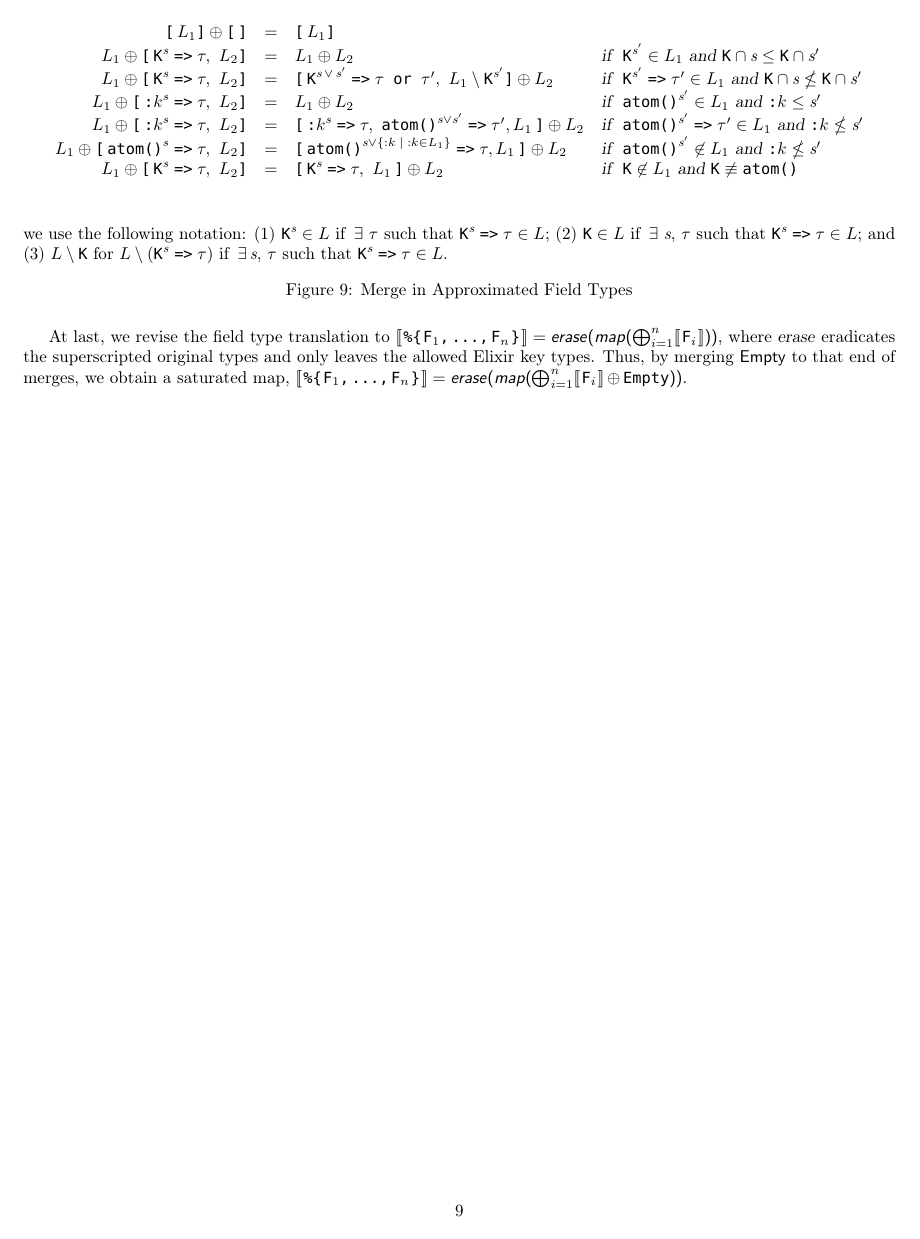
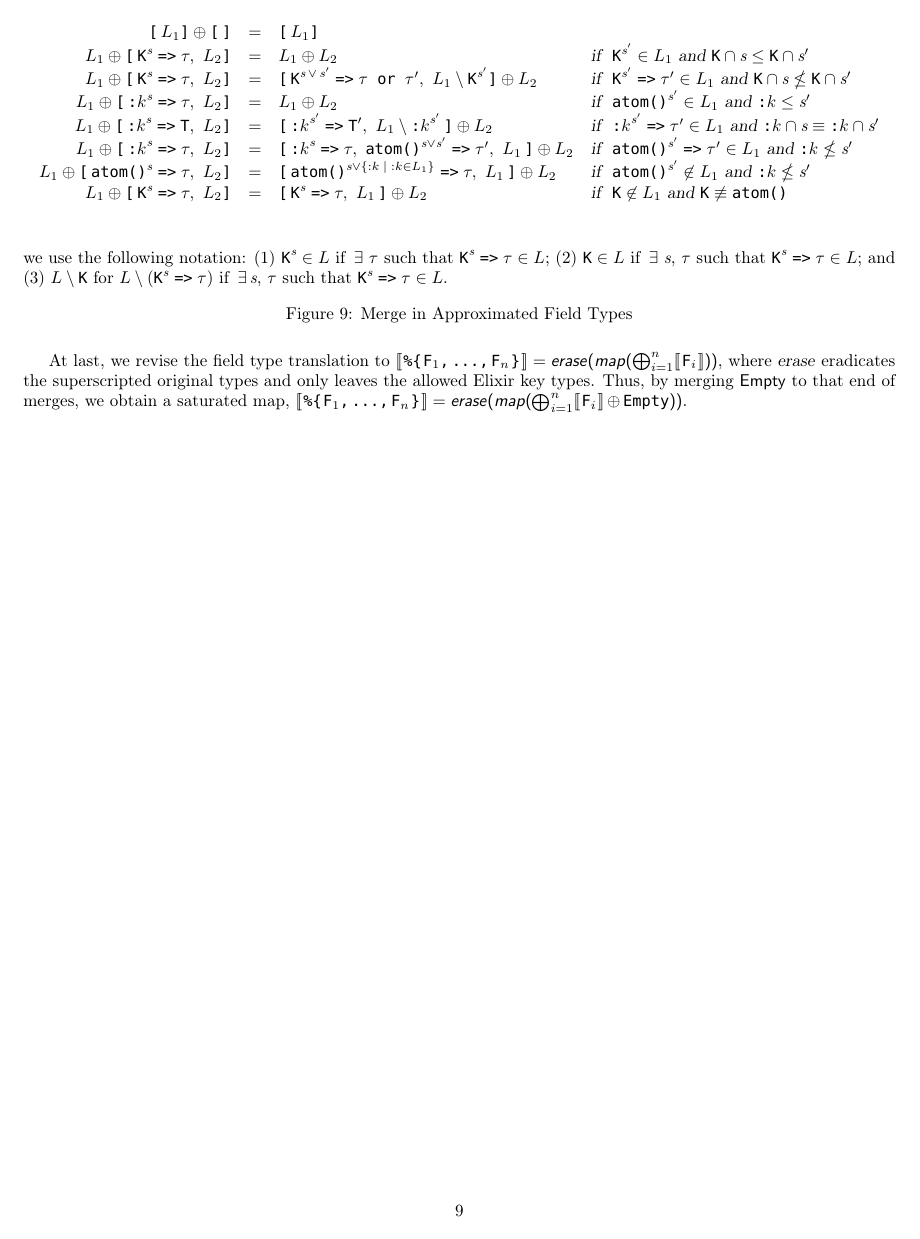
Before and after one commit to KyleJYKim/type_migrator, a LaTeX document (translation.tex): page 9 of 9. Compiled offline with pdfLaTeX.

Commit message:
add approximated merge with singleton atom key to the same with if_set

```diff
--- a/translation.tex
+++ b/translation.tex
@@ -318,9 +318,10 @@ Then we can simply add the new field type to the list.
       L_1 \oplus \texttt{[}\,\ETK^{\orgtype}\fto\tau,\,\,L_2\texttt{]} &=& L_1 \oplus L_2 & \textsl{if }\ \ETK^{\prm{\orgtype}} \in L_1 \textsl{ and } \ETK \cap {\orgtype} \leq \ETK \cap \prm{\orgtype} \\
       L_1 \oplus \texttt{[}\,\ETK^{\orgtype}\fto\tau,\,\,L_2\texttt{]} &=& \texttt{[}\,\ETK^{\orgtype\,\vee\,\prm{\orgtype}}\fto\tau \texttt{ or }\prm{\tau},\,\,L_1 \setminus \ETK^{\prm{\orgtype}}\texttt{]} \oplus L_2  & \textsl{if }\ \ETK^{\prm{\orgtype}}\fto\prm{\tau} \in L_1 \textsl{ and } \ETK \cap \orgtype \nleq \ETK \cap \prm{\orgtype} \\
       L_1 \oplus \texttt{[}\,\SAtom^{\orgtype}\fto\tau,\,\,L_2\texttt{]} &=& L_1 \oplus L_2 & \textsl{if }\ \texttt{atom()}^{\prm{\orgtype}} \in L_1 \textsl{ and } \SAtom \leq \prm{\orgtype} \\
+      L_1 \oplus \texttt{[}\,\SAtom^{\orgtype}\fto\ETT,\,\,L_2\texttt{]} &=& \texttt{[}\,\SAtom^{\prm{\orgtype}}\fto\prm{\ETT},\,\,L_1 \setminus \SAtom^{\prm{\orgtype}}\,\texttt{]} \oplus L_2 & \textsl{if }\ \SAtom^{\prm{\orgtype}}\fto\prm{\tau} \in L_1 \textsl{ and } \SAtom \cap \orgtype \equiv \SAtom \cap \prm{\orgtype} \\
       %\color{red}L_1 \oplus \texttt{[}\,\SAtom^{\orgtype}\fto\tau,\,\,L_2\texttt{]} &=& \color{red}\texttt{[}\,\SAtom^{\orgtype}\fto\tau,\,\,L_1\,\texttt{]} \oplus L_2 & \color{red}\textsl{if }\ \texttt{atom()}^{\prm{\orgtype}} \in L_1 \textsl{ and } \SAtom \nleq \prm{\orgtype} \\
-      L_1 \oplus \texttt{[}\,\SAtom^{\orgtype}\fto\tau,\,\,L_2\texttt{]} &=& \texttt{[}\,\SAtom^{\orgtype}\fto\tau,\,\, \texttt{atom()}^{\orgtype\vee\prm{\orgtype}}\fto\prm{\tau}, L_1\,\texttt{]} \oplus L_2 & \textsl{if }\ \texttt{atom()}^{\prm{\orgtype}}\fto\prm{\tau} \in L_1 \textsl{ and } \SAtom \nleq \prm{\orgtype} \\
-      L_1 \oplus \texttt{[}\,\texttt{atom()}^{\orgtype}\fto\tau,\,\,L_2\texttt{]} &=& \texttt{[}\,\texttt{atom()}^{\orgtype\vee\{:k\;\mid\;  :k\in L_1\}}\fto\tau, L_1\,\texttt{]} \oplus L_2 & \textsl{if }\ \texttt{atom()}^{\prm{\orgtype}} \not\in L_1 \textsl{ and } \SAtom \nleq \prm{\orgtype} \\
+      L_1 \oplus \texttt{[}\,\SAtom^{\orgtype}\fto\tau,\,\,L_2\texttt{]} &=& \texttt{[}\,\SAtom^{\orgtype}\fto\tau,\,\,\texttt{atom()}^{\orgtype\vee\prm{\orgtype}}\fto\prm{\tau},\,\,L_1\,\texttt{]} \oplus L_2 & \textsl{if }\ \texttt{atom()}^{\prm{\orgtype}}\fto\prm{\tau} \in L_1 \textsl{ and } \SAtom \nleq \prm{\orgtype} \\
+      L_1 \oplus \texttt{[}\,\texttt{atom()}^{\orgtype}\fto\tau,\,\,L_2\texttt{]} &=& \texttt{[}\,\texttt{atom()}^{\orgtype\vee\{:k\;\mid\;  :k\in L_1\}}\fto\tau,\,\,L_1\,\texttt{]} \oplus L_2 & \textsl{if }\ \texttt{atom()}^{\prm{\orgtype}} \not\in L_1 \textsl{ and } \SAtom \nleq \prm{\orgtype} \\
       L_1 \oplus \texttt{[}\,\ETK^{\orgtype}\fto\tau,\,\,L_2\texttt{]} &=& \texttt{[}\,\ETK^{\orgtype}\fto\tau,\,\,L_1\,\texttt{]} \oplus L_2 & \textsl{if }\ \ETK\not\in L_1 \textsl{ and } \ETK\not\equiv\texttt{atom()}\\
    \end{array}\]
    \\[4mm] we use the following notation: (1) $\ETK^{\orgtype} \in L$ if $\,\exists\ \tau$ such that $\ETK^{\orgtype}\fto\tau \in L$; (2) $\ETK \in L$ if $\,\exists\ \orgtype$, $\tau$ such that $\ETK^{\orgtype}\fto\tau \in L$; and (3) $L \setminus \ETK$ for $L \setminus (\ETK^{\orgtype}\fto\tau)$ if $\,\exists\, \orgtype$, $\tau$ such that $\ETK^{\orgtype}\fto\tau \in L$.
```
